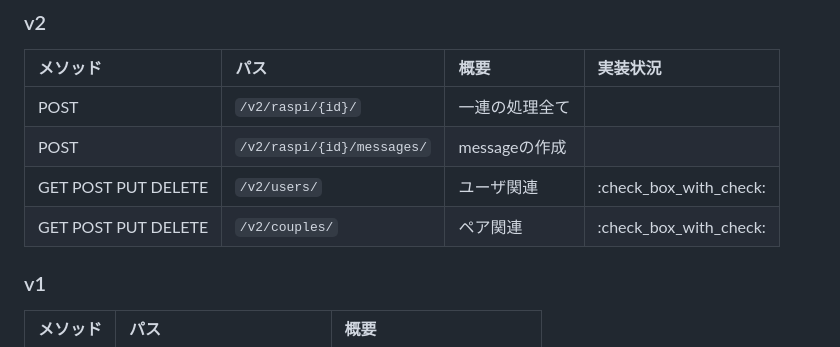
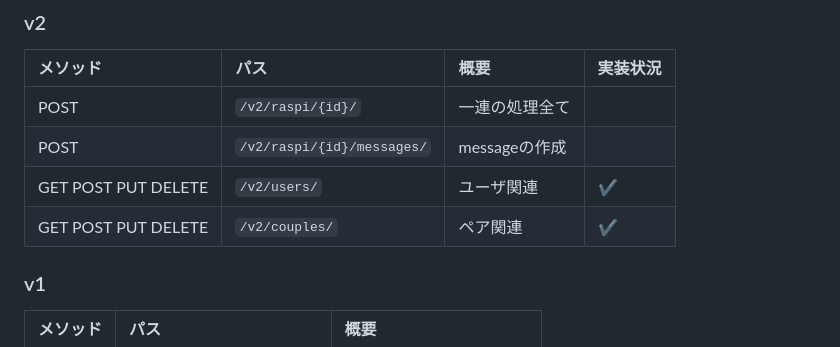
Before and after one commit to futaringoto/futarin-api, a Markdown page: README.md, the part around the change. GitHub-like rendering.

```diff
--- a/README.md
+++ b/README.md
@@ -75,8 +75,8 @@ sudo make stop
 | :----- | :-- | :-- | :-- |
 | POST | `/v2/raspi/{id}/` | 一連の処理全て |  |
 | POST | `/v2/raspi/{id}/messages/` | messageの作成 |  |
-| GET POST PUT DELETE | `/v2/users/` | ユーザ関連 | :check_box_with_check: |
-| GET POST PUT DELETE | `/v2/couples/` | ペア関連 | :check_box_with_check: |
+| GET POST PUT DELETE | `/v2/users/` | ユーザ関連 | ✔️ |
+| GET POST PUT DELETE | `/v2/couples/` | ペア関連 | ✔️ |
 
 ### v1
 | メソッド | パス | 概要 |
```
